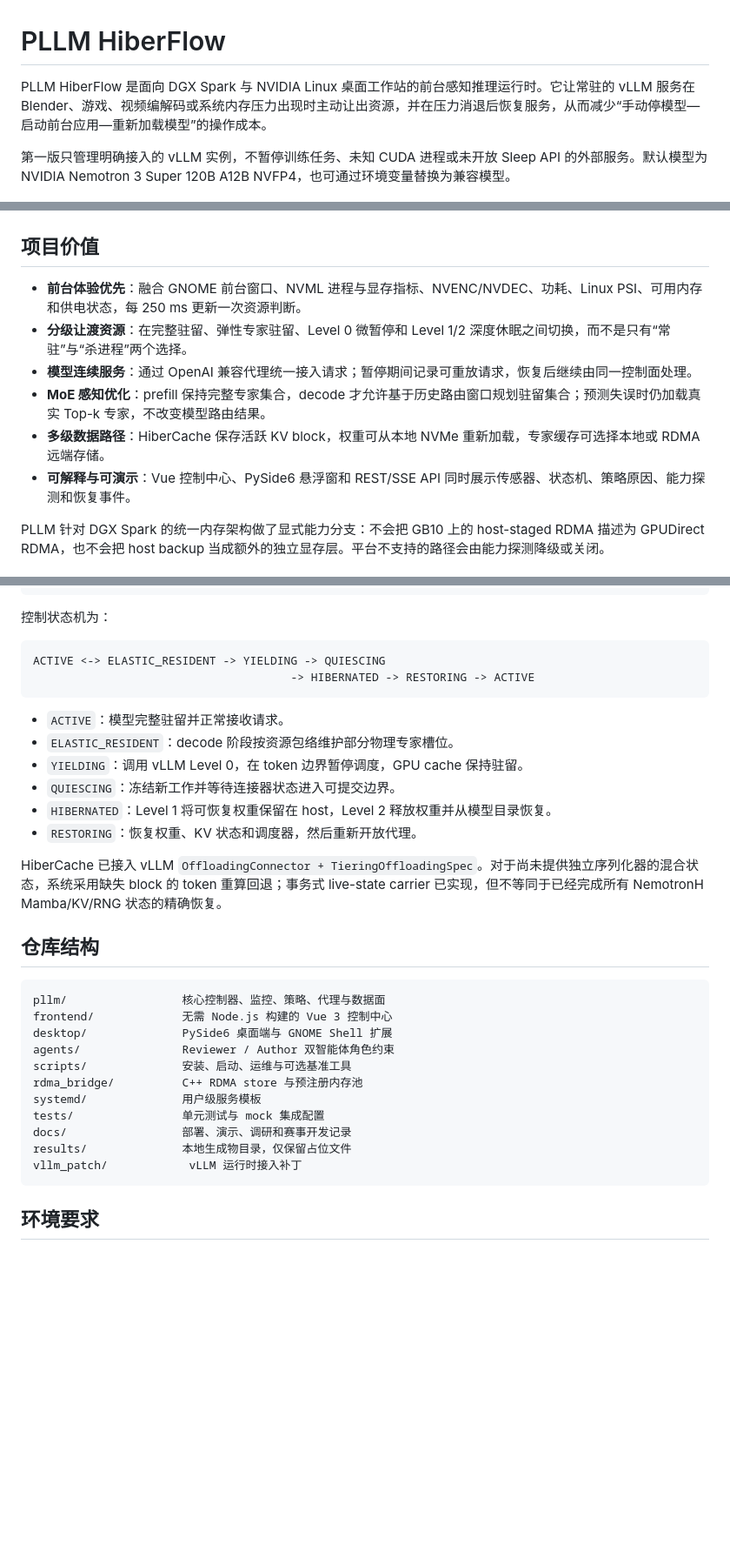
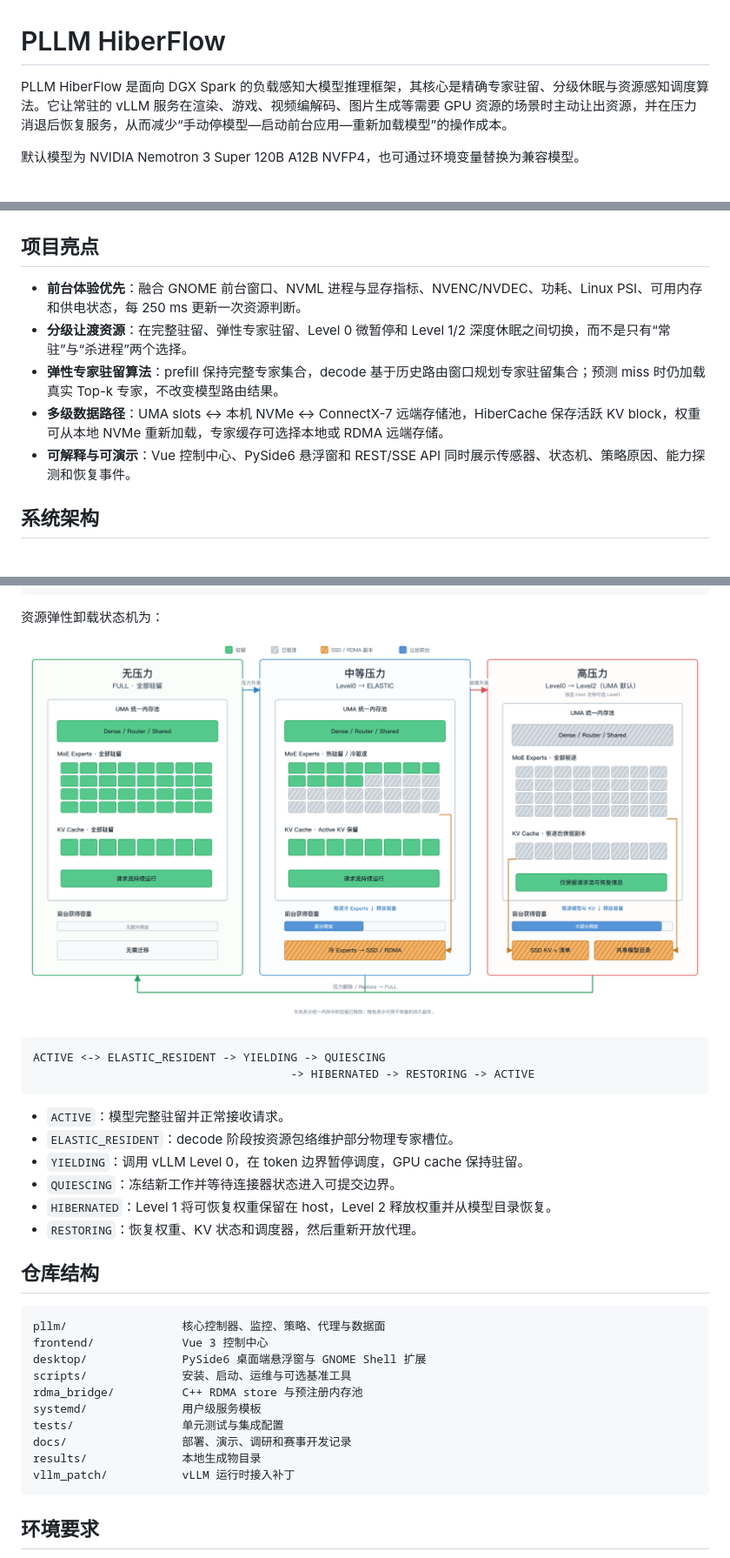
Before and after one commit to SJTU-DDST/PLLM, a Markdown page: README.md, 3 parts joined by grey strips. Shown: that part at 87% size. Drawn GitHub-style; pictures changed too: docs/assets/pllm-资源弹性卸载步骤.png (added); blank space fills up the shorter version.

````diff
--- a/README.md
+++ b/README.md
@@ -1,19 +1,18 @@
 # PLLM HiberFlow
 
-PLLM HiberFlow 是面向 DGX Spark 与 NVIDIA Linux 桌面工作站的前台感知推理运行时。它让常驻的 vLLM 服务在 Blender、游戏、视频编解码或系统内存压力出现时主动让出资源，并在压力消退后恢复服务，从而减少“手动停模型—启动前台应用—重新加载模型”的操作成本。
+PLLM HiberFlow 是面向 DGX Spark 的负载感知大模型推理框架，其核心是精确专家驻留、分级休眠与资源感知调度算法。它让常驻的 vLLM 服务在渲染、游戏、视频编解码、图片生成等需要 GPU 资源的场景时主动让出资源，并在压力消退后恢复服务，从而减少“手动停模型—启动前台应用—重新加载模型”的操作成本。
 
-第一版只管理明确接入的 vLLM 实例，不暂停训练任务、未知 CUDA 进程或未开放 Sleep API 的外部服务。默认模型为 NVIDIA Nemotron 3 Super 120B A12B NVFP4，也可通过环境变量替换为兼容模型。
+默认模型为 NVIDIA Nemotron 3 Super 120B A12B NVFP4，也可通过环境变量替换为兼容模型。
 
 ![PLLM Web 控制中心](docs/assets/pllm-dashboard.png)
 
-## 项目价值
+## 项目亮点
 
 - **前台体验优先**：融合 GNOME 前台窗口、NVML 进程与显存指标、NVENC/NVDEC、功耗、Linux PSI、可用内存和供电状态，每 250 ms 更新一次资源判断。
 - **分级让渡资源**：在完整驻留、弹性专家驻留、Level 0 微暂停和 Level 1/2 深度休眠之间切换，而不是只有“常驻”与“杀进程”两个选择。
-- **模型连续服务**：通过 OpenAI 兼容代理统一接入请求；暂停期间记录可重放请求，恢复后继续由同一控制面处理。
-- **MoE 感知优化**：prefill 保持完整专家集合，decode 才允许基于历史路由窗口规划驻留集合；预测失误时仍加载真实 Top-k 专家，不改变模型路由结果。
-- **多级数据路径**：HiberCache 保存活跃 KV block，权重可从本地 NVMe 重新加载，专家缓存可选择本地或 RDMA 远端存储。
+- **弹性专家驻留算法**：prefill 保持完整专家集合，decode 基于历史路由窗口规划专家驻留集合；预测 miss 时仍加载真实 Top-k 专家，不改变模型路由结果。
+- **多级数据路径**：UMA slots ↔ 本机 NVMe ↔ ConnectX-7 远端存储池，HiberCache 保存活跃 KV block，权重可从本地 NVMe 重新加载，专家缓存可选择本地或 RDMA 远端存储。
 - **可解释与可演示**：Vue 控制中心、PySide6 悬浮窗和 REST/SSE API 同时展示传感器、状态机、策略原因、能力探测和恢复事件。
 
-PLLM 针对 DGX Spark 的统一内存架构做了显式能力分支：不会把 GB10 上的 host-staged RDMA 描述为 GPUDirect RDMA，也不会把 host backup 当成额外的独立显存层。平台不支持的路径会由能力探测降级或关闭。
+## 系统架构
 
@@ -31,7 +30,9 @@ OpenAI 客户端 ─> :17860 代理 ─> vLLM :8000      ├─> Elastic Expert
                          └─> PySide6 桌面悬浮窗
 ```
 
-控制状态机为：
+资源弹性卸载状态机为：
+
+![PLLM 资源弹性卸载步骤](docs/assets/pllm-资源弹性卸载步骤.png)
 
 ```text
 ACTIVE <-> ELASTIC_RESIDENT -> YIELDING -> QUIESCING
@@ -45,22 +46,19 @@ ACTIVE <-> ELASTIC_RESIDENT -> YIELDING -> QUIESCING
 - `HIBERNATED`：Level 1 将可恢复权重保留在 host，Level 2 释放权重并从模型目录恢复。
 - `RESTORING`：恢复权重、KV 状态和调度器，然后重新开放代理。
 
-HiberCache 已接入 vLLM `OffloadingConnector + TieringOffloadingSpec`。对于尚未提供独立序列化器的混合状态，系统采用缺失 block 的 token 重算回退；事务式 live-state carrier 已实现，但不等同于已经完成所有 NemotronH Mamba/KV/RNG 状态的精确恢复。
-
 ## 仓库结构
 
 ```text
 pllm/                 核心控制器、监控、策略、代理与数据面
-frontend/             无需 Node.js 构建的 Vue 3 控制中心
-desktop/              PySide6 桌面端与 GNOME Shell 扩展
-agents/               Reviewer / Author 双智能体角色约束
+frontend/             Vue 3 控制中心
+desktop/              PySide6 桌面端悬浮窗与 GNOME Shell 扩展
 scripts/              安装、启动、运维与可选基准工具
 rdma_bridge/          C++ RDMA store 与预注册内存池
 systemd/              用户级服务模板
-tests/                单元测试与 mock 集成配置
+tests/                单元测试与集成配置
 docs/                 部署、演示、调研和赛事开发记录
-results/              本地生成物目录，仅保留占位文件
-vllm_patch/            vLLM 运行时接入补丁
+results/              本地生成物目录
+vllm_patch/           vLLM 运行时接入补丁
 ```
 
 ## 环境要求
````
Also changed, not shown: other parts of README.md (+2 -30 lines), agents/README.md (deleted, +0 -32 lines), agents/author.system.md (deleted, +0 -28 lines), agents/reviewer.system.md (deleted, +0 -28 lines), docs/research/近一年相关工作矩阵.md (deleted, +0 -168 lines), docs/演示视频脚本.md (deleted, +0 -49 lines), 1 other file.
